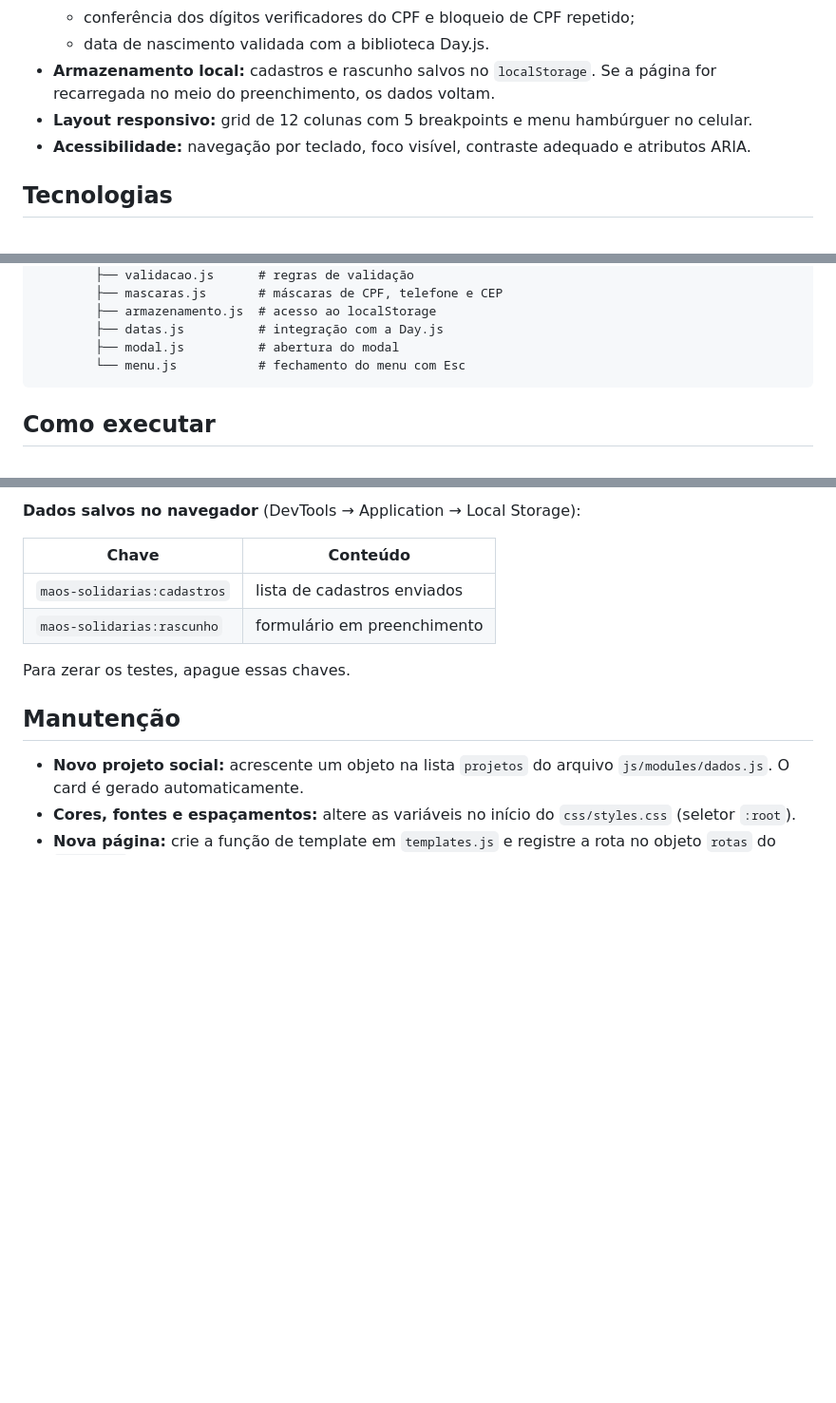
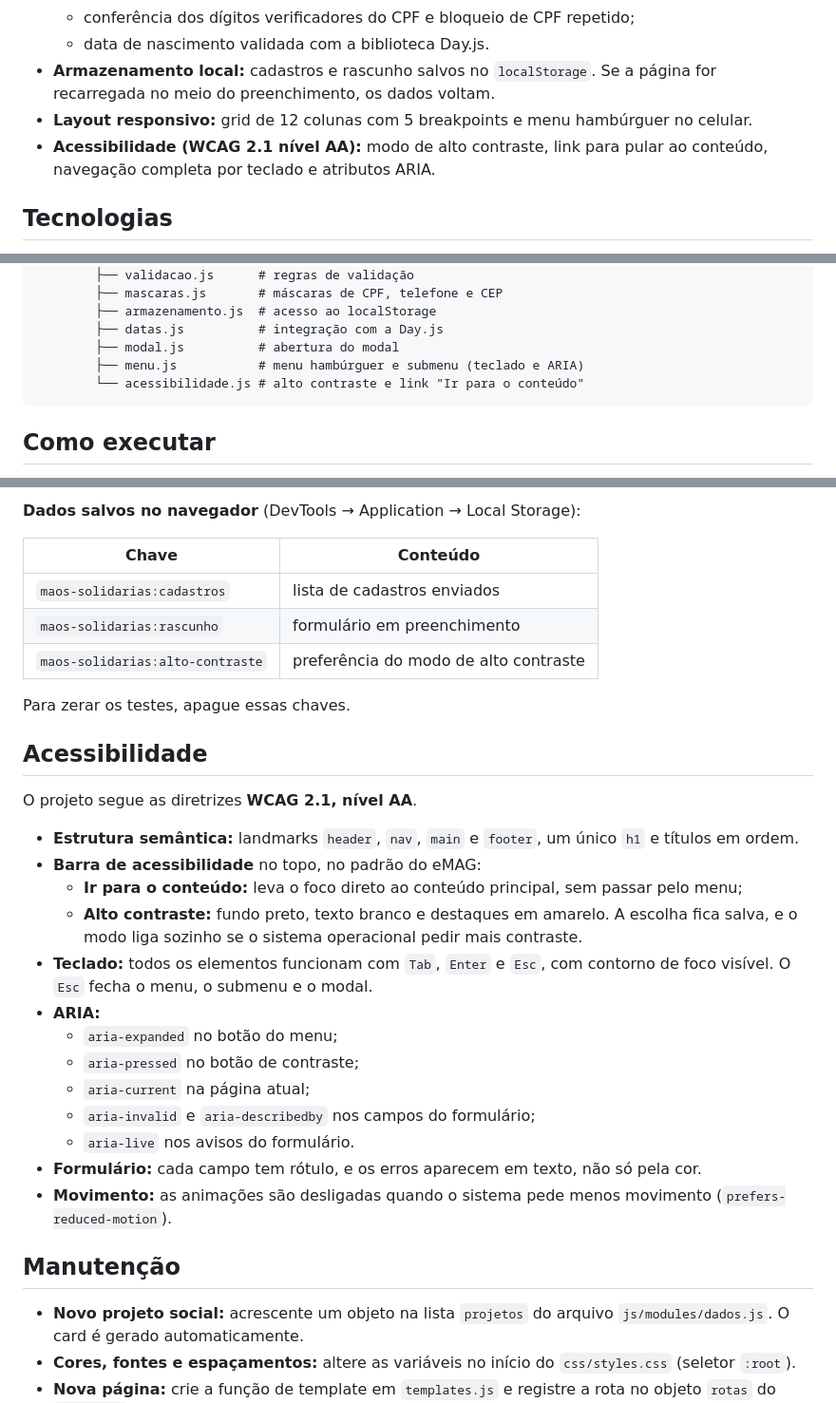
Before and after one commit to wsmoreira/ong-maos-solidarias, a Markdown page: README.md, 3 parts joined by grey strips. Shown at 95% size. Rendered like a GitHub page; blank space fills up the shorter version.

Commit message:
docs: adiciona seção de acessibilidade ao README

````diff
--- a/README.md
+++ b/README.md
@@ -17,7 +17,7 @@ Projeto desenvolvido na disciplina de **Desenvolvimento Front-end** do curso de
   - data de nascimento validada com a biblioteca Day.js.
 - **Armazenamento local:** cadastros e rascunho salvos no `localStorage`. Se a página for recarregada no meio do preenchimento, os dados voltam.
 - **Layout responsivo:** grid de 12 colunas com 5 breakpoints e menu hambúrguer no celular.
-- **Acessibilidade:** navegação por teclado, foco visível, contraste adequado e atributos ARIA.
+- **Acessibilidade (WCAG 2.1 nível AA):** modo de alto contraste, link para pular ao conteúdo, navegação completa por teclado e atributos ARIA.
 
 ## Tecnologias
 
@@ -49,7 +49,8 @@ ong/
         ├── armazenamento.js  # acesso ao localStorage
         ├── datas.js          # integração com a Day.js
         ├── modal.js          # abertura do modal
-        └── menu.js           # fechamento do menu com Esc
+        ├── menu.js           # menu hambúrguer e submenu (teclado e ARIA)
+        └── acessibilidade.js # alto contraste e link "Ir para o conteúdo"
 ```
 
 ## Como executar
@@ -86,8 +87,27 @@ Depois, acesse `http://localhost:5500` no navegador.
 |---|---|
 | `maos-solidarias:cadastros` | lista de cadastros enviados |
 | `maos-solidarias:rascunho` | formulário em preenchimento |
+| `maos-solidarias:alto-contraste` | preferência do modo de alto contraste |
 
 Para zerar os testes, apague essas chaves.
+
+## Acessibilidade
+
+O projeto segue as diretrizes **WCAG 2.1, nível AA**.
+
+- **Estrutura semântica:** landmarks `header`, `nav`, `main` e `footer`, um único `h1` e títulos em ordem.
+- **Barra de acessibilidade** no topo, no padrão do eMAG:
+  - **Ir para o conteúdo:** leva o foco direto ao conteúdo principal, sem passar pelo menu;
+  - **Alto contraste:** fundo preto, texto branco e destaques em amarelo. A escolha fica salva, e o modo liga sozinho se o sistema operacional pedir mais contraste.
+- **Teclado:** todos os elementos funcionam com `Tab`, `Enter` e `Esc`, com contorno de foco visível. O `Esc` fecha o menu, o submenu e o modal.
+- **ARIA:**
+  - `aria-expanded` no botão do menu;
+  - `aria-pressed` no botão de contraste;
+  - `aria-current` na página atual;
+  - `aria-invalid` e `aria-describedby` nos campos do formulário;
+  - `aria-live` nos avisos do formulário.
+- **Formulário:** cada campo tem rótulo, e os erros aparecem em texto, não só pela cor.
+- **Movimento:** as animações são desligadas quando o sistema pede menos movimento (`prefers-reduced-motion`).
 
 ## Manutenção
 
````
